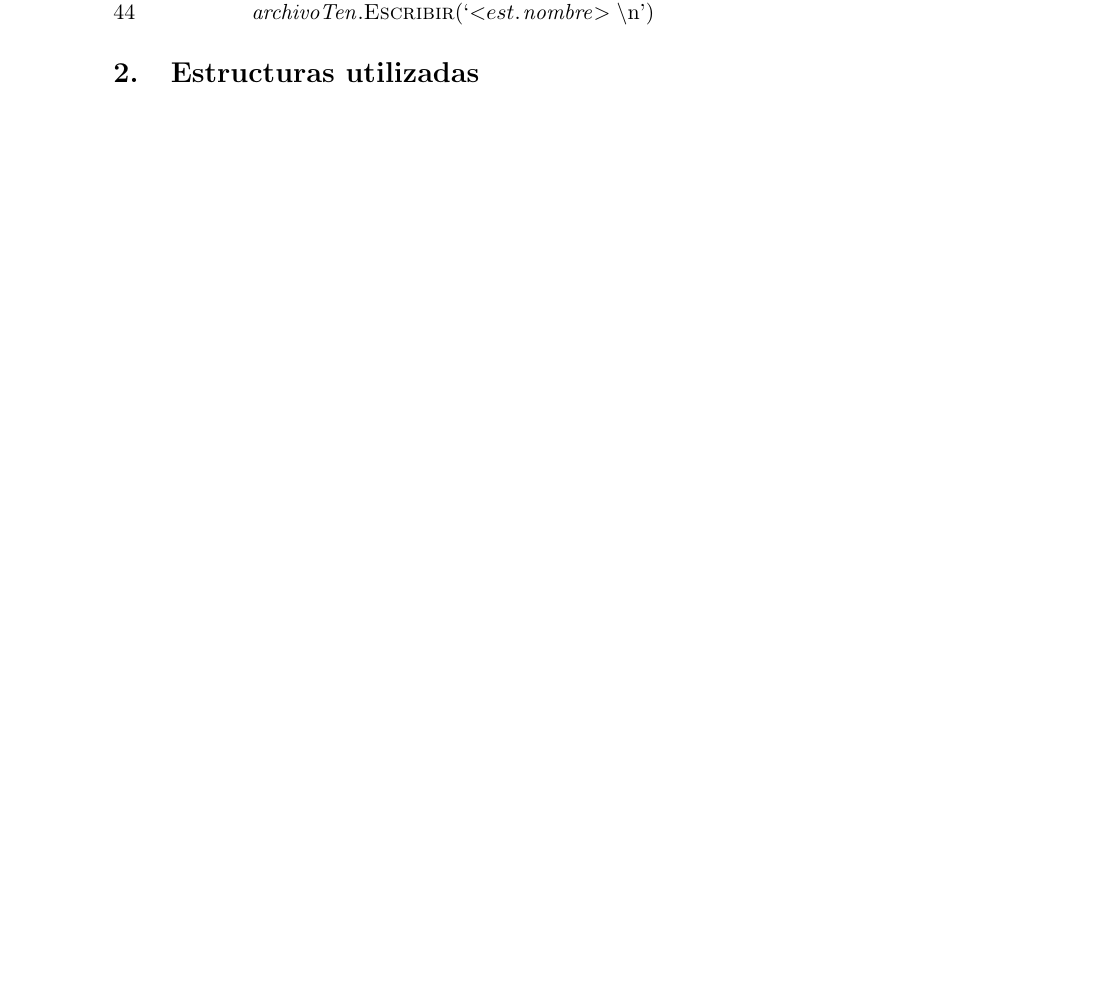
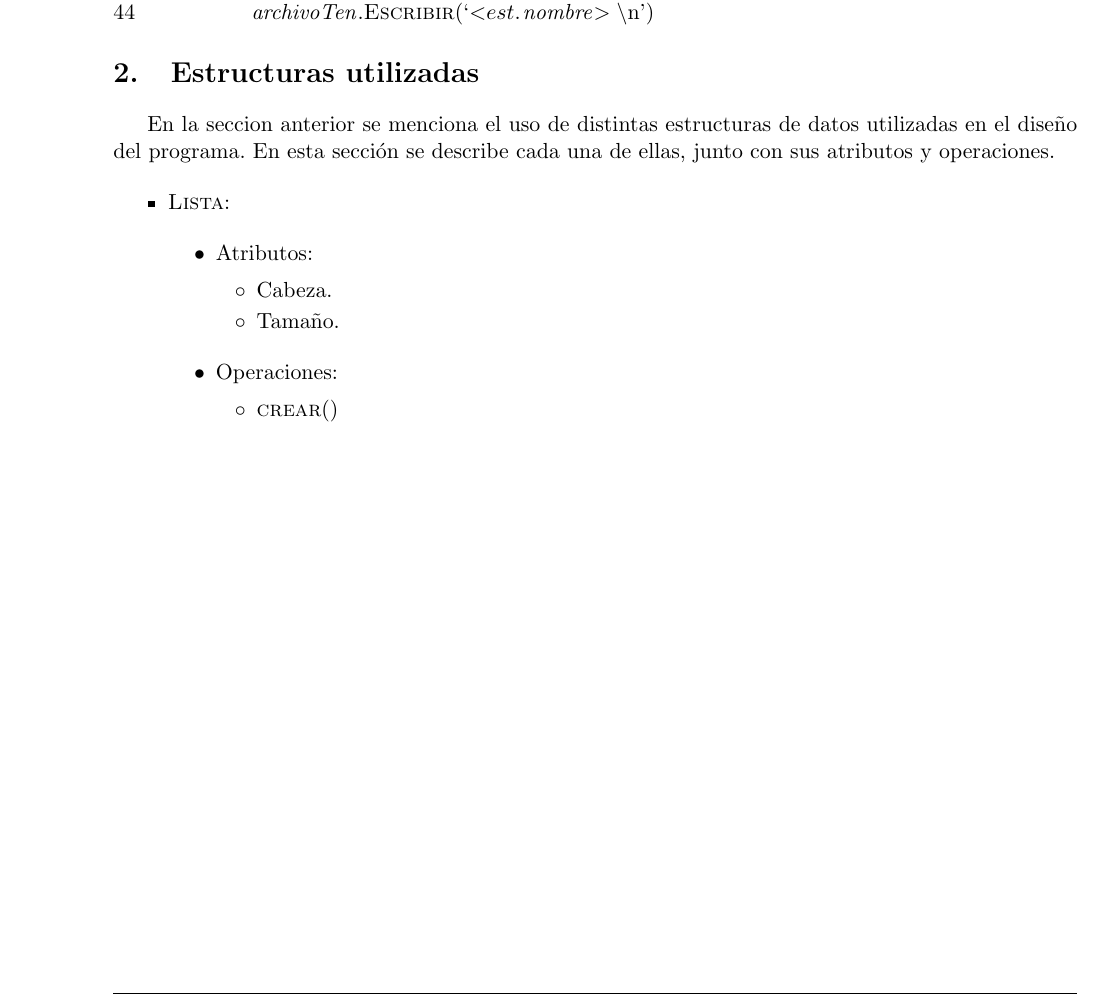
Before and after one commit to fungikami/MIPS-School-Enrollment, a LaTeX document (Informe/informe.tex): part of page 3 of 3, cut so that both start at the same text, the shorter picture padded with empty space. Compiled offline with pdfLaTeX.

Commit message:
ultimo avance

```diff
--- a/Informe/informe.tex
+++ b/Informe/informe.tex
@@ -191,4 +191,29 @@ archivo de entrada, para ello, se usan tablas de hash y listas.
    \end{codebox}
 
    \section{Estructuras utilizadas}
+
+   En la seccion anterior se menciona el uso de distintas estructuras de datos
+   utilizadas en el diseño del programa. En esta sección se describe cada una
+   de ellas, junto con sus atributos y operaciones.
+
+   \begin{itemize}
+      \item \proc{Lista}:
+
+      \begin{itemize}
+         \item Atributos:
+
+         \begin{itemize}
+            \item Cabeza.
+            \item Tamaño.
+         \end{itemize}
+      \end{itemize}
+
+      \begin{itemize}
+         \item Operaciones:
+
+         \begin{itemize}
+            \item \proc{crear}()
+         \end{itemize}
+      \end{itemize}
+   \end{itemize}
 \end{document}
```
Also changed, not shown: Informe/aux/informe.pdf, 4 other files.
